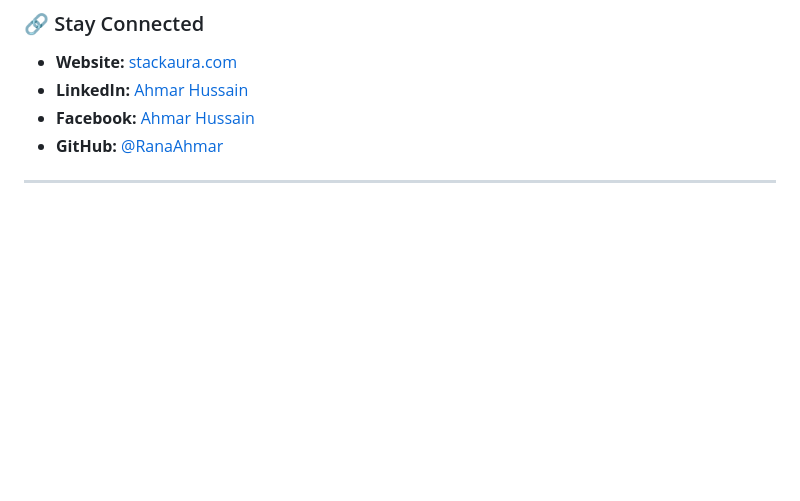
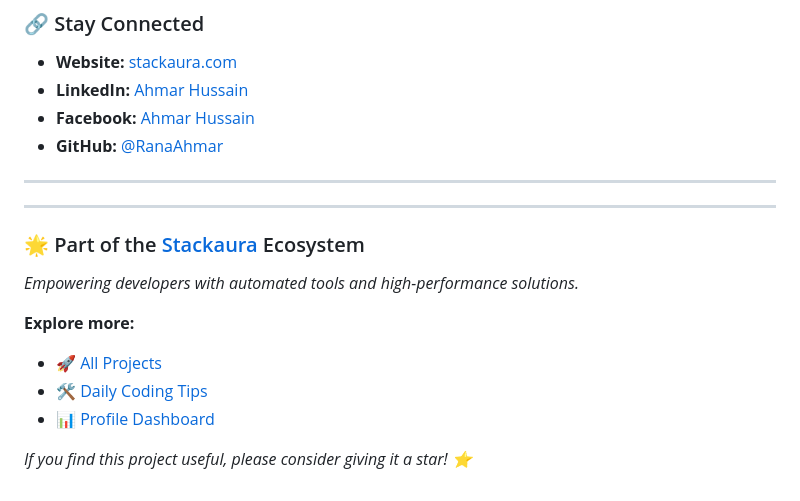
Before and after one commit to RanaAhmar/animated-hamburger-menus, a Markdown page: README.md, the part around the change. Rendered like a GitHub page; blank space fills up the shorter version.

Commit message:
docs: cross-link repo to Stackaura ecosystem

```diff
--- a/README.md
+++ b/README.md
@@ -81,3 +81,21 @@ If you found this tool useful, check out our other high-performance web utilitie
 - **GitHub:** [@RanaAhmar](https://github.com/RanaAhmar)
 
 ---
+
+
+
+
+
+
+
+
+---
+### 🌟 Part of the [Stackaura](https://github.com/RanaAhmar) Ecosystem
+*Empowering developers with automated tools and high-performance solutions.*
+
+**Explore more:**
+- 🚀 [All Projects](https://github.com/RanaAhmar?tab=repositories)
+- 🛠️ [Daily Coding Tips](https://github.com/RanaAhmar/daily-coding-tips)
+- 📊 [Profile Dashboard](https://github.com/RanaAhmar/RanaAhmar)
+
+*If you find this project useful, please consider giving it a star! ⭐*
```
